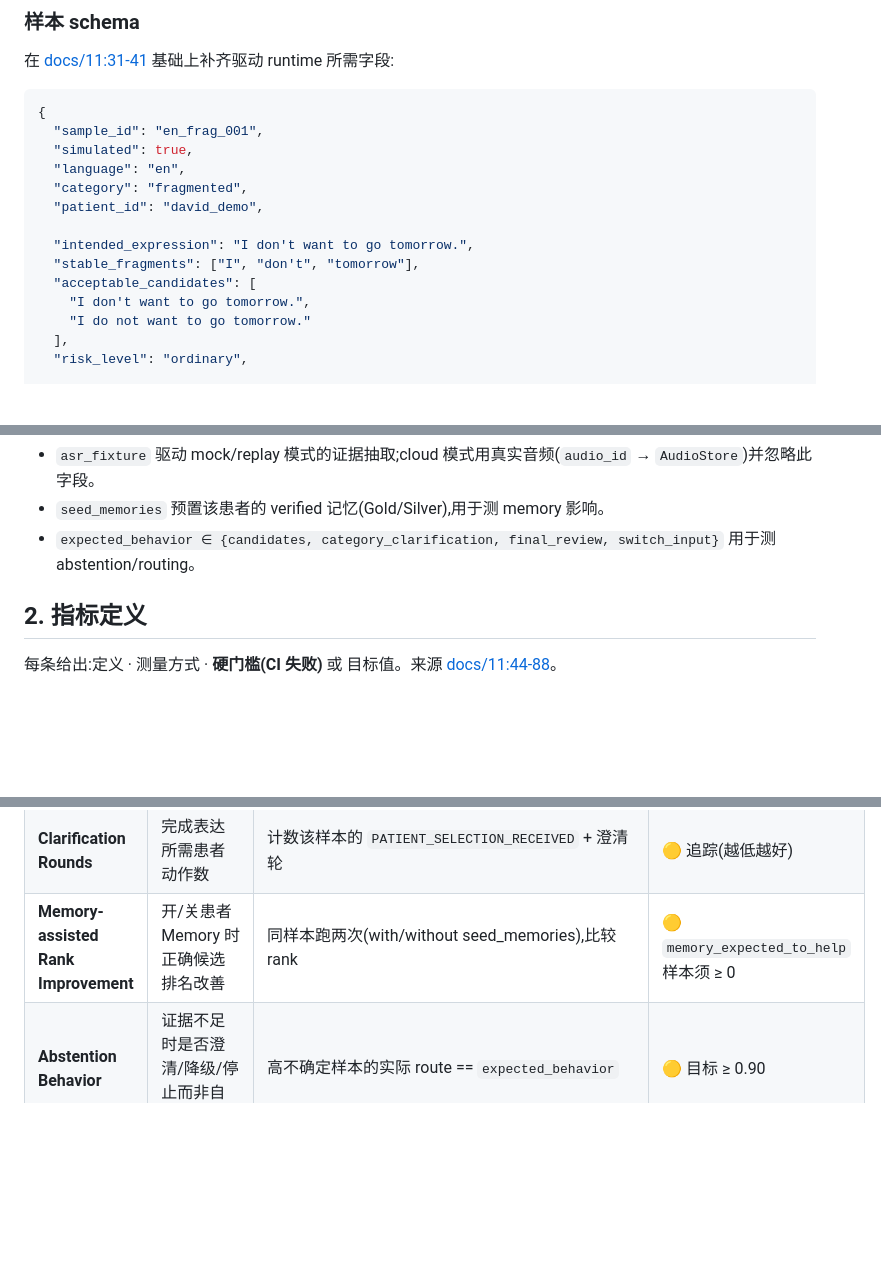
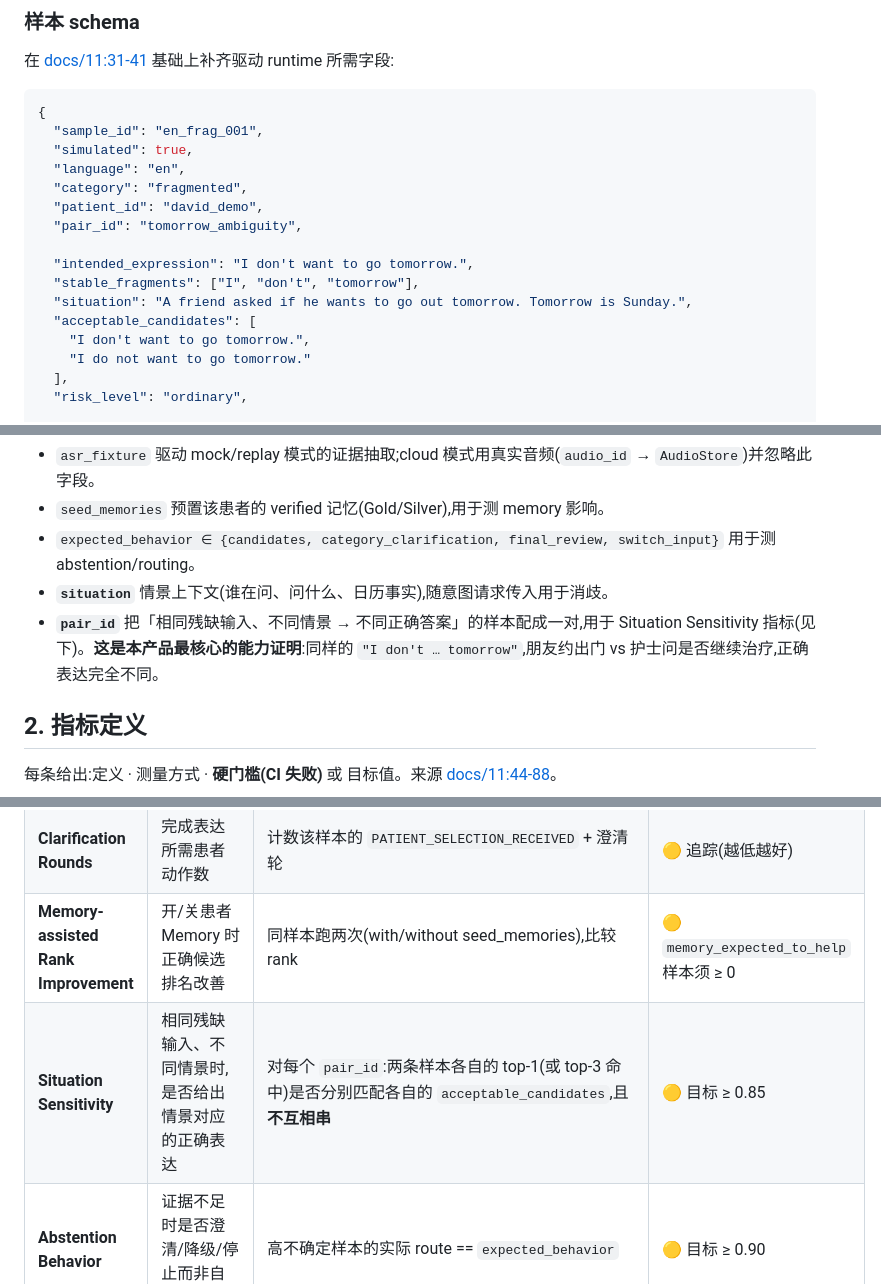
Before and after one commit to CZA1006/MeantByMe, a Markdown page: docs/EVAL_HARNESS.md, 3 parts joined by grey strips. Drawn GitHub-style; blank space fills up the shorter version.

Commit message:
docs: add situation + pair_id and Situation Sensitivity metric to eval spec
The eval spec predated the situation field. Add situation/pair_id to the
sample schema and a Situation Sensitivity metric: identical fragments +
different situations must yield the situation-appropriate expression
without cross-contamination. This measures the product's core claim.

Co-Authored-By: Claude Opus 4.8 <noreply@anthropic.com>

```diff
--- a/docs/EVAL_HARNESS.md
+++ b/docs/EVAL_HARNESS.md
@@ -21,9 +21,11 @@
   "language": "en",
   "category": "fragmented",
   "patient_id": "david_demo",
+  "pair_id": "tomorrow_ambiguity",
 
   "intended_expression": "I don't want to go tomorrow.",
   "stable_fragments": ["I", "don't", "tomorrow"],
+  "situation": "A friend asked if he wants to go out tomorrow. Tomorrow is Sunday.",
   "acceptable_candidates": [
     "I don't want to go tomorrow.",
     "I do not want to go tomorrow."
@@ -47,6 +49,8 @@
 - `asr_fixture` 驱动 mock/replay 模式的证据抽取;cloud 模式用真实音频(`audio_id` → `AudioStore`)并忽略此字段。
 - `seed_memories` 预置该患者的 verified 记忆(Gold/Silver),用于测 memory 影响。
 - `expected_behavior ∈ {candidates, category_clarification, final_review, switch_input}` 用于测 abstention/routing。
+- **`situation`** 情景上下文(谁在问、问什么、日历事实),随意图请求传入用于消歧。
+- **`pair_id`** 把「相同残缺输入、不同情景 → 不同正确答案」的样本配成一对,用于 Situation Sensitivity 指标(见下)。**这是本产品最核心的能力证明**:同样的 `"I don't … tomorrow"`,朋友约出门 vs 护士问是否继续治疗,正确表达完全不同。
 
 ## 2. 指标定义
 
@@ -61,6 +65,7 @@
 | **Unsupported Completion Rate** | AI 新增 span 中缺音频/上下文/verified-memory 支持的比例 | 逐 `ai_added_spans` 检查是否有证据来源 | 🟡 目标 ≤ 0.20 |
 | **Clarification Rounds** | 完成表达所需患者动作数 | 计数该样本的 `PATIENT_SELECTION_RECEIVED` + 澄清轮 | 🟡 追踪(越低越好) |
 | **Memory-assisted Rank Improvement** | 开/关患者 Memory 时正确候选排名改善 | 同样本跑两次(with/without seed_memories),比较 rank | 🟡 `memory_expected_to_help` 样本须 ≥ 0 |
+| **Situation Sensitivity** | 相同残缺输入、不同情景时,是否给出情景对应的正确表达 | 对每个 `pair_id`:两条样本各自的 top-1(或 top-3 命中)是否分别匹配各自的 `acceptable_candidates`,且**不互相串** | 🟡 目标 ≥ 0.85 |
 | **Abstention Behavior** | 证据不足时是否澄清/降级/停止而非自信猜测 | 高不确定样本的实际 route == `expected_behavior` | 🟡 目标 ≥ 0.90 |
 | **Time to Expression** | 录音开始到授权输出耗时 | 仅 cloud/live 有意义;mock 记为 N/A | 🟡 仅 cloud 追踪 |
 
```
Also changed, not shown: other parts of docs/EVAL_HARNESS.md (+1 -0 lines).
